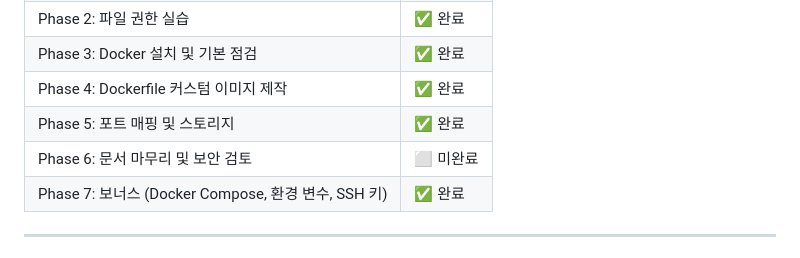
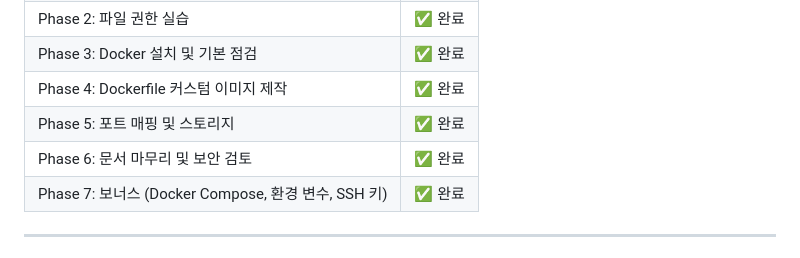
Before and after one commit to nansu0425/E1-1, a Markdown page: CLAUDE.md, the part around the change. Rendered like a GitHub page.

```diff
--- a/CLAUDE.md
+++ b/CLAUDE.md
@@ -18,7 +18,7 @@
 | Phase 3: Docker 설치 및 기본 점검 | ✅ 완료 |
 | Phase 4: Dockerfile 커스텀 이미지 제작 | ✅ 완료 |
 | Phase 5: 포트 매핑 및 스토리지 | ✅ 완료 |
-| Phase 6: 문서 마무리 및 보안 검토 | ⬜ 미완료 |
+| Phase 6: 문서 마무리 및 보안 검토 | ✅ 완료 |
 | Phase 7: 보너스 (Docker Compose, 환경 변수, SSH 키) | ✅ 완료 |
 
 ---
```
Also changed, not shown: README.md (+9 -1 lines), docs/ROADMAP.md (+6 -6 lines).
